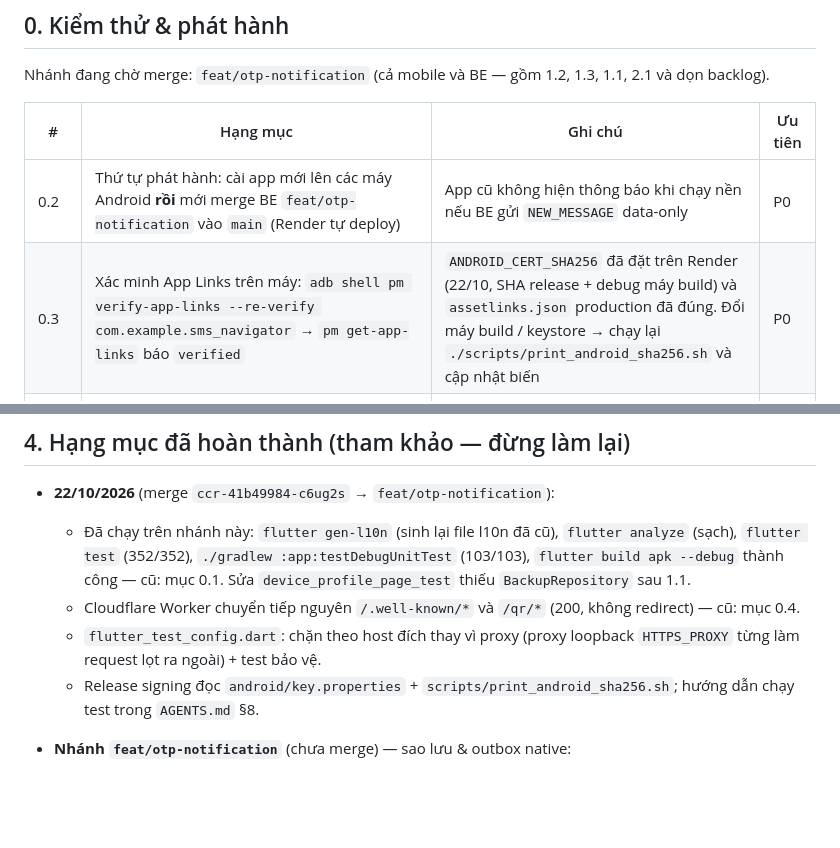
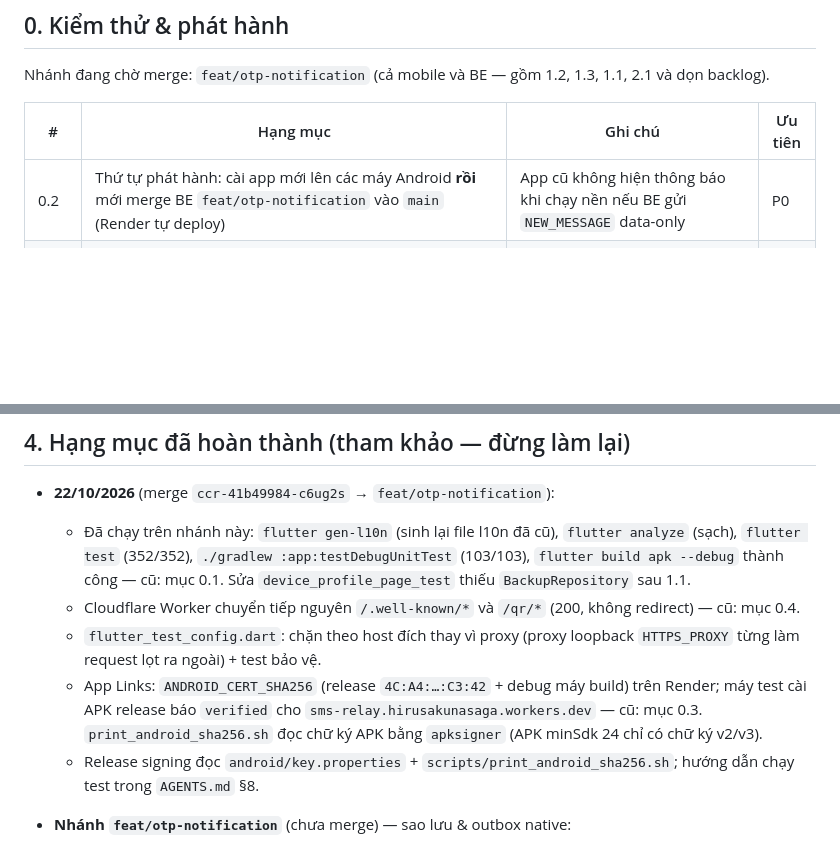
Before and after one commit to vubaochau-coder/sms_navigator, a Markdown page: BACKLOG.md, 2 parts joined by grey strips. Rendered like a GitHub page; blank space fills up the shorter version.

Commit message:
docs(backlog): App Links verified on device (0.3 done)
Co-Authored-By: Claude Opus 5.5 <noreply@anthropic.com>
Claude-Session: https://claude.ai/code/session_01Xacjtaw31ZvurchKAP84Bc

```diff
--- a/BACKLOG.md
+++ b/BACKLOG.md
@@ -14,7 +14,6 @@ Nhánh đang chờ merge: `feat/otp-notification` (cả mobile và BE — gồm
 | # | Hạng mục | Ghi chú | Ưu tiên |
 |---|---|---|---|
 | 0.2 | Thứ tự phát hành: cài app mới lên các máy Android **rồi** mới merge BE `feat/otp-notification` vào `main` (Render tự deploy) | App cũ không hiện thông báo khi chạy nền nếu BE gửi `NEW_MESSAGE` data-only | P0 |
-| 0.3 | Xác minh App Links trên máy: `adb shell pm verify-app-links --re-verify com.example.sms_navigator` → `pm get-app-links` báo `verified` | `ANDROID_CERT_SHA256` đã đặt trên Render (22/10, SHA release + debug máy build) và `assetlinks.json` production đã đúng. Đổi máy build / keystore → chạy lại `./scripts/print_android_sha256.sh` và cập nhật biến | P0 |
 | 0.3b | Chuyển sang keystore release riêng: chạy `./scripts/create_release_keystore.sh` trên máy build, **sao lưu** `.jks` + `android/key.properties` | Đổi chữ ký → các máy đã cài phải gỡ app một lần: cài bản PR #1 → **sao lưu trong app** → gỡ → cài bản ký key mới → **khôi phục** (trùng kịch bản test 0.5). Làm trước khi có thêm người dùng | P0 |
 | 0.5 | Test thực tế trên máy | Deeplink cold start / mid-splash / warm start; 2 kênh Owner cùng khớp 1 SMS; revoke khi bật máy bay (pending key + self-heal); OTP trong thông báo khi app bị vuốt tắt; **sao lưu → gỡ app → cài lại → khôi phục** (Owner relay tiếp được, Member đọc được tin cũ) | P0 |
 | 0.6 | Roadmap GĐ6 — clean-cut v4: phát hành app mới → bật `min_version` force update → BE gỡ `pairing_token`, `invite_url` v4, `/channels/sessions/resolve`, claim bằng token → app gỡ `InvitePayload`, `LegacyInviteLink`, `JoinResolveStarted` | Thứ tự bắt buộc: không gỡ v4 trước khi force update | P1 |
@@ -58,6 +57,7 @@ Nhánh đang chờ merge: `feat/otp-notification` (cả mobile và BE — gồm
   - Đã chạy trên nhánh này: `flutter gen-l10n` (sinh lại file l10n đã cũ), `flutter analyze` (sạch), `flutter test` (352/352), `./gradlew :app:testDebugUnitTest` (103/103), `flutter build apk --debug` thành công — cũ: mục 0.1. Sửa `device_profile_page_test` thiếu `BackupRepository` sau 1.1.
   - Cloudflare Worker chuyển tiếp nguyên `/.well-known/*` và `/qr/*` (200, không redirect) — cũ: mục 0.4.
   - `flutter_test_config.dart`: chặn theo host đích thay vì proxy (proxy loopback `HTTPS_PROXY` từng làm request lọt ra ngoài) + test bảo vệ.
+  - App Links: `ANDROID_CERT_SHA256` (release `4C:A4:…:C3:42` + debug máy build) trên Render; máy test cài APK release báo `verified` cho `sms-relay.hirusakunasaga.workers.dev` — cũ: mục 0.3. `print_android_sha256.sh` đọc chữ ký APK bằng `apksigner` (APK minSdk 24 chỉ có chữ ký v2/v3).
   - Release signing đọc `android/key.properties` + `scripts/print_android_sha256.sh`; hướng dẫn chạy test trong `AGENTS.md` §8.
 - **Nhánh `feat/otp-notification`** (chưa merge) — sao lưu & outbox native:
   - 1.1 Sao lưu / khôi phục: file `.smsnav` = AES-256-GCM, key từ PBKDF2-HMAC-SHA256 (310k vòng, salt 16B, chạy ngoài UI isolate), AAD `smsnav-backup|v1`. Chứa identity X25519, mọi channel key theo epoch, `device_id`, `device_token`, tên, server URL. Tạo ở **Hồ sơ thiết bị → Sao lưu**; khôi phục ở **Splash lần đầu** ("Thiết lập thiết bị mới" / "Khôi phục từ bản sao lưu"). Lưu/mở file qua Storage Access Framework (`BackupFileChannel.kt`, không thêm package, không cần quyền bộ nhớ). Ghi device token **sau cùng** khi khôi phục (bị kill giữa chừng → lần sau vẫn được mời khôi phục).
```
